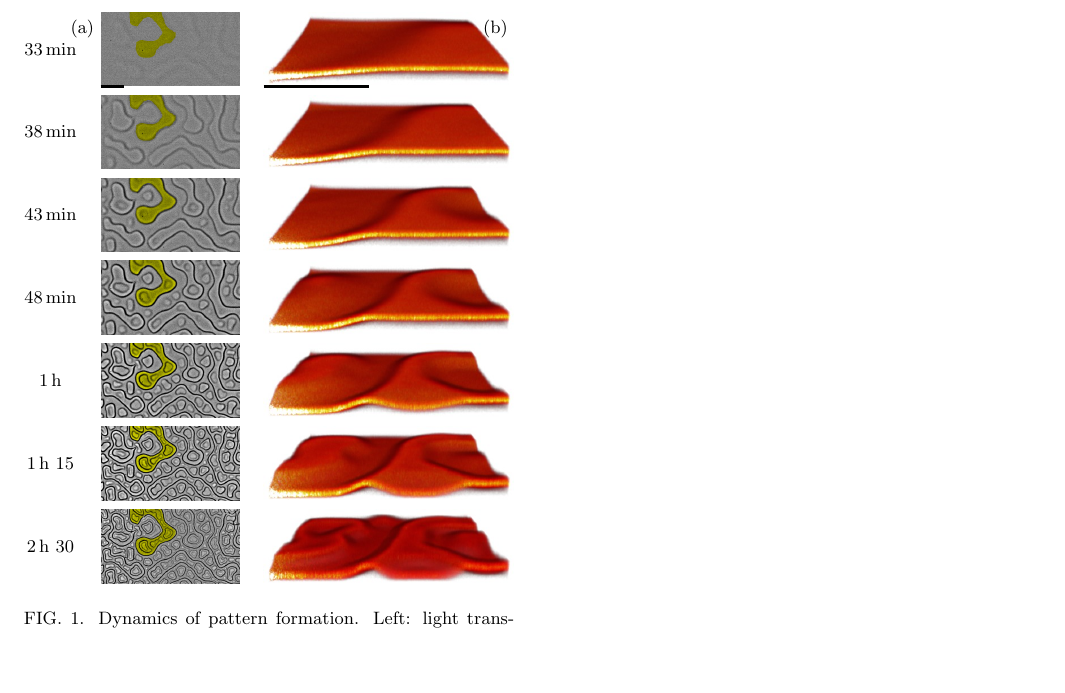
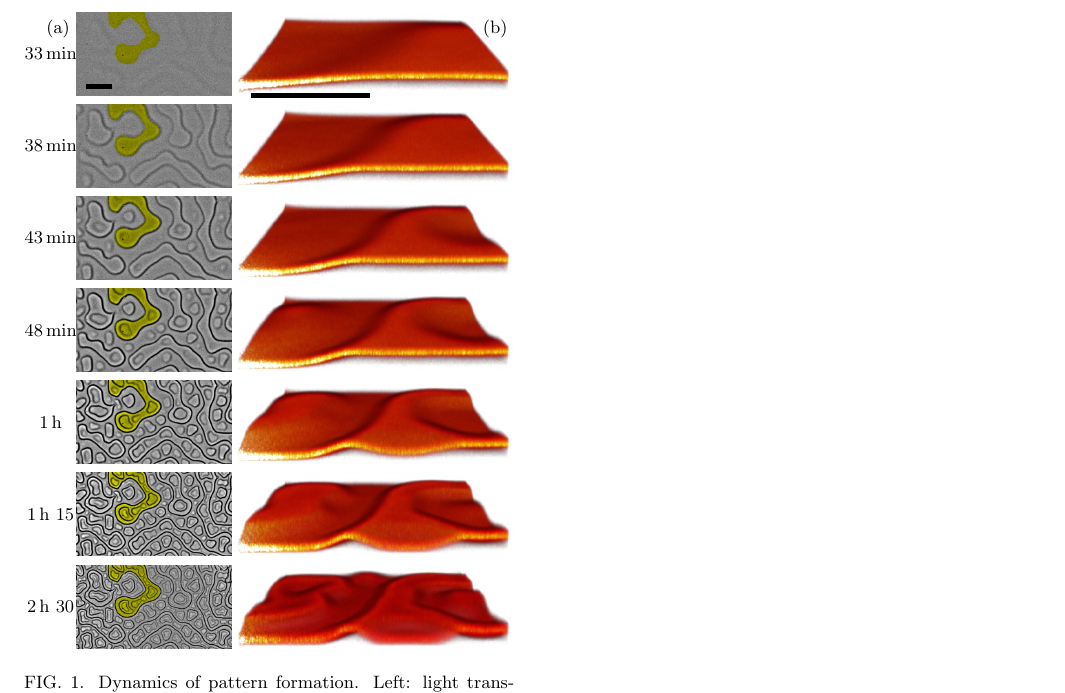
Before and after one commit to MathieuLeocmach/Yaourt, a LaTeX paper (plis_figures.tex, which reads fig_plis/dynamics.pgf): part of page 1 of 6, cut so that both start at the same text, the shorter picture padded with empty space. Compiled offline with pdfLaTeX; TikZ figures are drawn from their code, not taken from saved files.

Commit message:
Moins de place pour le texte -> images plus hautes

```diff
--- a/fig_plis/dynamics.pgf
+++ b/fig_plis/dynamics.pgf
@@ -25,40 +25,41 @@
 % \end{figure*}
 %\begin{figure}
 \begin{tikzpicture}
-\matrix[matrix of nodes, inner sep=0, column sep=0.05\columnwidth, row sep=0.5em, column 1/.style={base left},nodes={anchor=center},] (m){
-	\SI{33}{\minute} & \includegraphics[height=4em]{prise_0100_color.jpg}&
-	\includegraphics[height=4em]{cas3p2_fluo0p8_GDL4_2_t047_crop_resized.jpg}\\
-	\SI{38}{\minute} & \includegraphics[height=4em]{prise_0130_color.jpg}&
-	\includegraphics[height=4em]{cas3p2_fluo0p8_GDL4_2_t056_crop_resized.jpg}\\
-	\SI{43}{\minute} & \includegraphics[height=4em]{prise_0160_color.jpg}&
-	\includegraphics[height=4em]{cas3p2_fluo0p8_GDL4_2_t065_crop_resized.jpg}\\
-	\SI{48}{\minute} & \includegraphics[height=4em]{prise_0190_color.jpg}&
-	\includegraphics[height=4em]{cas3p2_fluo0p8_GDL4_2_t074_crop_resized.jpg}\\
-	\SI{1}{\hour} & \includegraphics[height=4em]{prise_0250_color.jpg}&
-	\includegraphics[height=4em]{cas3p2_fluo0p8_GDL4_2_t092_crop_resized.jpg}\\
-	\SI{1}{\hour} 15 & \includegraphics[height=4em]{prise_0360_color.jpg}&
-	\includegraphics[height=4em]{cas3p2_fluo0p8_GDL4_2_t125_crop_resized.jpg}\\
-	\SI{2}{\hour} 30 & \includegraphics[height=4em]{prise_0799_color.jpg}&
-	\includegraphics[height=4em]{cas3p2_fluo0p8_GDL4_2_t260_crop_resized.jpg}\\
+\matrix[matrix of nodes, inner sep=0, column sep=0.0\columnwidth, row sep=0.5em, column 1/.style={base left},nodes={anchor=center},] (m){
+	\SI{33}{\minute} & \includegraphics[height=4.5em]{prise_0100_color.jpg}&
+	\includegraphics[height=4.5em]{cas3p2_fluo0p8_GDL4_2_t047_crop_resized.jpg}\\
+	\SI{38}{\minute} & \includegraphics[height=4.5em]{prise_0130_color.jpg}&
+	\includegraphics[height=4.5em]{cas3p2_fluo0p8_GDL4_2_t056_crop_resized.jpg}\\
+	\SI{43}{\minute} & \includegraphics[height=4.5em]{prise_0160_color.jpg}&
+	\includegraphics[height=4.5em]{cas3p2_fluo0p8_GDL4_2_t065_crop_resized.jpg}\\
+	\SI{48}{\minute} & \includegraphics[height=4.5em]{prise_0190_color.jpg}&
+	\includegraphics[height=4.5em]{cas3p2_fluo0p8_GDL4_2_t074_crop_resized.jpg}\\
+	\SI{1}{\hour} & \includegraphics[height=4.5em]{prise_0250_color.jpg}&
+	\includegraphics[height=4.5em]{cas3p2_fluo0p8_GDL4_2_t092_crop_resized.jpg}\\
+	\SI{1}{\hour} 15 & \includegraphics[height=4.5em]{prise_0360_color.jpg}&
+	\includegraphics[height=4.5em]{cas3p2_fluo0p8_GDL4_2_t125_crop_resized.jpg}\\
+	\SI{2}{\hour} 30 & \includegraphics[height=4.5em]{prise_0799_color.jpg}&
+	\includegraphics[height=4.5em]{cas3p2_fluo0p8_GDL4_2_t260_crop_resized.jpg}\\
 };
 \newdimen\mydima
 \newdimen\mydimb
 \pgfextractx{\mydima}{\pgfpointanchor{m-1-2}{east}}
 \pgfextractx{\mydimb}{\pgfpointanchor{m-1-2}{west}}
- 	\draw[ultra thick] ++(m-1-2.south west) -- ++(0.17\mydima-0.17\mydimb,0);
+ 	\draw[line width=0.3em] (m-1-2.south west) ++(0.5em,0.5em)-- ++(0.17\mydima-0.17\mydimb,0);
 \newdimen\mydimc
 \newdimen\mydimd
 \pgfextractx{\mydimc}{\pgfpointanchor{m-1-3}{east}}
 \pgfextractx{\mydimd}{\pgfpointanchor{m-1-3}{west}}
- 	\draw[ultra thick] ++(m-1-3.south west) -- ++(0.76\mydima-0.76\mydimb,0);
+ 	\draw[line width=0.3em] (m-1-3.south west) ++(1em,0) -- +(0.76\mydima-0.76\mydimb,0);
 % 	\draw[ultra thick] ++(m-1-3.south west) -- ++(0.1\textwidth,0);
-%\draw (m.north west) rectangle +(\columnwidth, -\textheight);
+
 \begin{scope}[every node/.style={anchor=north east, text height=0.8em, text depth=0.2em}]
 \node at (m-1-2.north west) {(a)};
 \node at (m-1-3.north east) {(b)};
 \end{scope}
+%\draw (m.north west) rectangle +(\columnwidth, -\textheight);
 \end{tikzpicture}
 
 % 	\caption{Dynamics of pattern formation. Left: light transmission microscopy. Right: Reconstructed from fluorescent confocal microscopy. Scale bars are \SI{1}{\milli\metre}.}
 %  	\label{fig:dynamics}
-% \end{figure}
+ %\end{figure}
```
